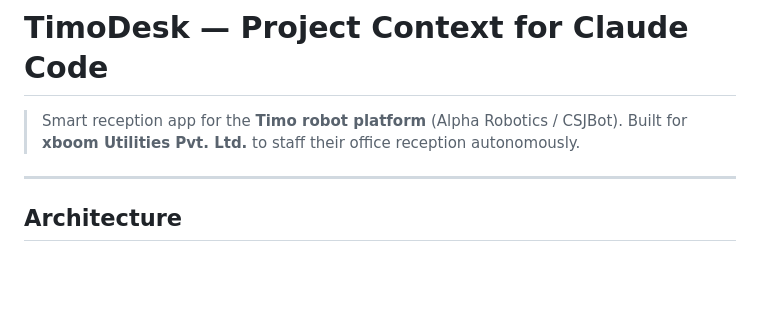
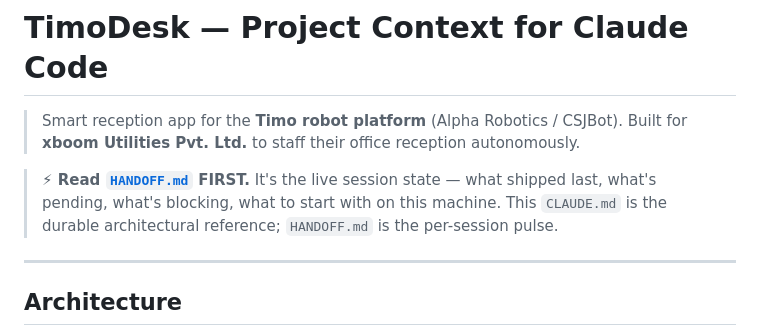
Before and after one commit to nishant-6585/TimoDesk, a Markdown page: CLAUDE.md, the part around the change. Rendered like a GitHub page; blank space fills up the shorter version.

Commit message:
chore: add HANDOFF.md for cross-machine session continuity

```diff
--- a/CLAUDE.md
+++ b/CLAUDE.md
@@ -1,6 +1,8 @@
 # TimoDesk — Project Context for Claude Code
 
 > Smart reception app for the **Timo robot platform** (Alpha Robotics / CSJBot). Built for **xboom Utilities Pvt. Ltd.** to staff their office reception autonomously.
+
+> **⚡ Read [`HANDOFF.md`](./HANDOFF.md) FIRST.** It's the live session state — what shipped last, what's pending, what's blocking, what to start with on this machine. This `CLAUDE.md` is the durable architectural reference; `HANDOFF.md` is the per-session pulse.
 
 ---
 
```
Also changed, not shown: HANDOFF.md (added, +240 -0 lines).
